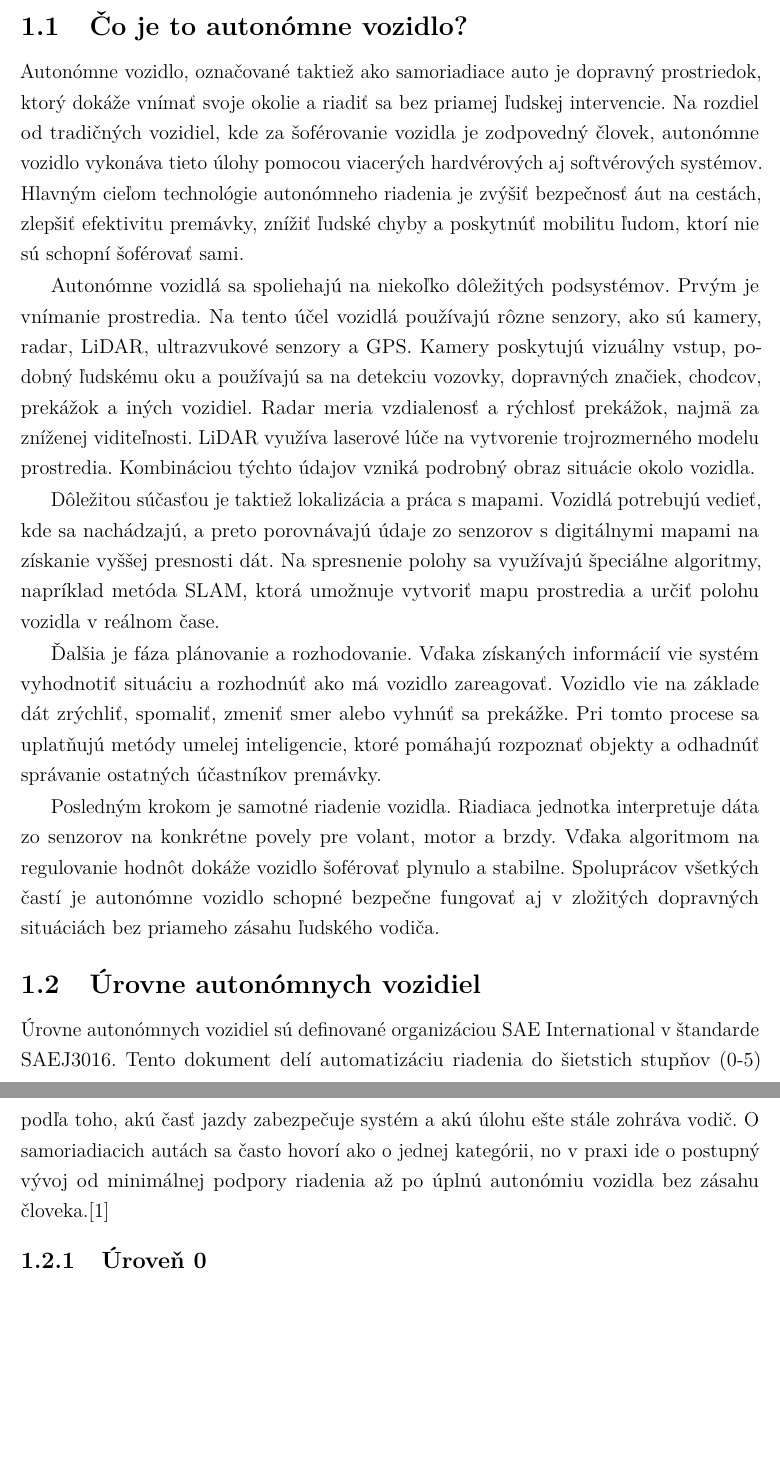
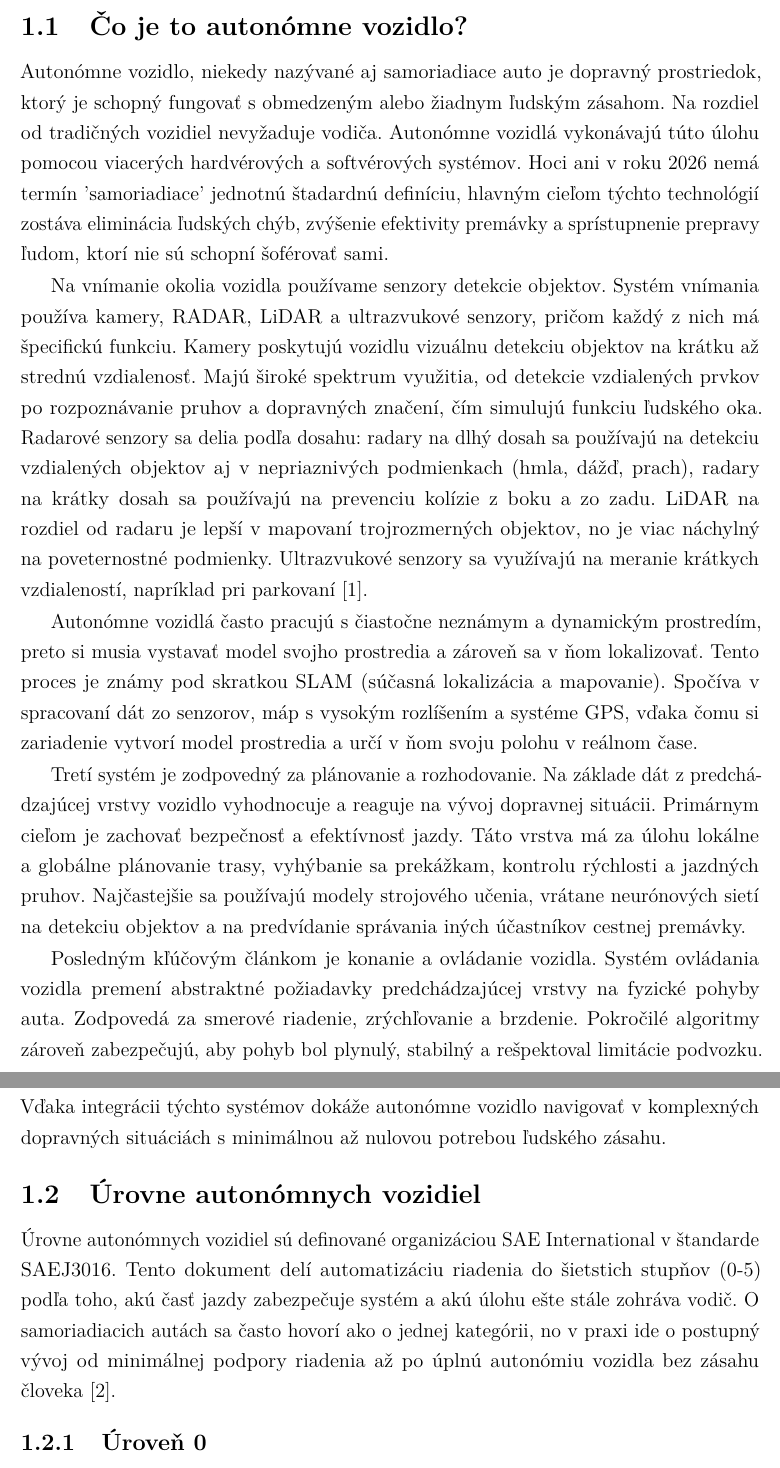
Before and after one commit to ruddpj/BP-AutonomousVehicle, a LaTeX thesis (thesis.tex, which reads includes/core.tex): two parts of pages 14 and 15 of 27 before the commit and two parts of pages 14 and 15 of 28 after it, joined at a grey line, cut so that both start at the same text, the shorter picture padded with empty space. Compiled offline with pdfLaTeX.

Commit message:
changed chapter 1

```diff
--- a/includes/core.tex
+++ b/includes/core.tex
@@ -1,11 +1,11 @@
 \section{Autonómne vozidlá}\label{sec:AutonomneVozidla}
 \subsection{Čo je to autonómne vozidlo?}
-Autonómne vozidlo, označované taktiež ako samoriadiace auto je dopravný prostriedok, ktorý dokáže vnímať svoje okolie a riadiť sa bez priamej ľudskej intervencie. Na rozdiel od tradičných vozidiel, kde za šoférovanie vozidla je zodpovedný človek, autonómne vozidlo vykonáva tieto úlohy pomocou viacerých hardvérových aj softvérových systémov. Hlavným cieľom technológie autonómneho riadenia je zvýšiť bezpečnosť áut na cestách, zlepšiť efektivitu premávky, znížiť ľudské chyby a poskytnúť mobilitu ľudom, ktorí nie sú schopní šoférovať sami.\par
-Autonómne vozidlá sa spoliehajú na niekoľko dôležitých podsystémov. Prvým je vnímanie prostredia. Na tento účel vozidlá používajú rôzne senzory, ako sú kamery, radar, LiDAR, ultrazvukové senzory a GPS. Kamery poskytujú vizuálny vstup, podobný ľudskému oku a používajú sa na detekciu vozovky, dopravných značiek, chodcov, prekážok a iných vozidiel. Radar meria vzdialenosť a rýchlosť prekážok, najmä za zníženej viditeľnosti. LiDAR využíva laserové lúče na vytvorenie trojrozmerného modelu prostredia. Kombináciou týchto údajov vzniká podrobný obraz situácie okolo vozidla.\par
-Dôležitou súčasťou je taktiež lokalizácia a práca s mapami. Vozidlá potrebujú vedieť, kde sa nachádzajú, a preto porovnávajú údaje zo senzorov s digitálnymi mapami na získanie vyššej presnosti dát. Na spresnenie polohy sa využívajú špeciálne algoritmy, napríklad metóda SLAM, ktorá umožnuje vytvoriť mapu prostredia a určiť polohu vozidla v reálnom čase.\par
-Ďalšia je fáza plánovanie a rozhodovanie. Vďaka získaných informácií vie systém vyhodnotiť situáciu a rozhodnúť ako má vozidlo zareagovať. Vozidlo vie na základe dát zrýchliť, spomaliť, zmeniť smer alebo vyhnúť sa prekážke. Pri tomto procese sa uplatňujú metódy umelej inteligencie, ktoré pomáhajú rozpoznať objekty a odhadnúť správanie ostatných účastníkov premávky.\par
-Posledným krokom je samotné riadenie vozidla. Riadiaca jednotka interpretuje dáta zo senzorov na konkrétne povely pre volant, motor a brzdy. Vďaka algoritmom na regulovanie hodnôt dokáže vozidlo šoférovať plynulo a stabilne. Spoluprácov všetkých častí je autonómne vozidlo schopné bezpečne fungovať aj v zložitých dopravných situáciách bez priameho zásahu ľudského vodiča.\par
+Autonómne vozidlo, niekedy nazývané aj samoriadiace auto je dopravný prostriedok, ktorý je schopný fungovať s obmedzeným alebo žiadnym ľudským zásahom. Na rozdiel od tradičných vozidiel nevyžaduje vodiča. Autonómne vozidlá vykonávajú túto úlohu pomocou viacerých hardvérových a softvérových systémov. Hoci ani v roku 2026 nemá termín 'samoriadiace' jednotnú štadardnú definíciu, hlavným cieľom týchto technológií zostáva eliminácia ľudských chýb, zvýšenie efektivity premávky a sprístupnenie prepravy ľudom, ktorí nie sú schopní šoférovať sami.\par
+Na vnímanie okolia vozidla používame senzory detekcie objektov. Systém vnímania používa kamery, RADAR, LiDAR a ultrazvukové senzory, pričom každý z nich má špecifickú funkciu. Kamery poskytujú vozidlu vizuálnu detekciu objektov na krátku až strednú vzdialenosť. Majú široké spektrum využitia, od detekcie vzdialených prvkov po rozpoznávanie pruhov a dopravných značení, čím simulujú funkciu ľudského oka. Radarové senzory sa delia podľa dosahu: radary na dlhý dosah sa používajú na detekciu vzdialených objektov aj v nepriaznivých podmienkach (hmla, dážď, prach), radary na krátky dosah sa používajú na prevenciu kolízie z boku a zo zadu. LiDAR na rozdiel od radaru je lepší v mapovaní trojrozmerných objektov, no je viac náchylný na poveternostné podmienky. Ultrazvukové senzory sa využívajú na meranie krátkych vzdialeností, napríklad pri parkovaní~\cite{wevolver2020}.\par
+Autonómne vozidlá často pracujú s čiastočne neznámym a dynamickým prostredím, preto si musia vystavať model svojho prostredia a zároveň sa v ňom lokalizovať. Tento proces je známy pod skratkou SLAM (súčasná lokalizácia a mapovanie). Spočíva v spracovaní dát zo senzorov, máp s vysokým rozlíšením a systéme GPS, vďaka čomu si zariadenie vytvorí model prostredia a určí v ňom svoju polohu v reálnom čase.\par
+Tretí systém je zodpovedný za plánovanie a rozhodovanie. Na základe dát z predchádzajúcej vrstvy vozidlo vyhodnocuje a reaguje na vývoj dopravnej situácii. Primárnym cieľom je zachovať bezpečnosť a efektívnosť jazdy. Táto vrstva má za úlohu lokálne a globálne plánovanie trasy, vyhýbanie sa prekážkam, kontrolu rýchlosti a jazdných pruhov. Najčastejšie sa používajú modely strojového učenia, vrátane neurónových sietí na detekciu objektov a na predvídanie správania iných účastníkov cestnej premávky.\par
+Posledným kľúčovým článkom je konanie a ovládanie vozidla. Systém ovládania vozidla premení abstraktné požiadavky predchádzajúcej vrstvy na fyzické pohyby auta. Zodpovedá za smerové riadenie, zrýchľovanie a brzdenie. Pokročilé algoritmy zároveň zabezpečujú, aby pohyb bol plynulý, stabilný a rešpektoval limitácie podvozku. Vďaka integrácii týchto systémov dokáže autonómne vozidlo navigovať v komplexných dopravných situáciách s minimálnou až nulovou potrebou ľudského zásahu.
 
 \subsection{Úrovne autonómnych vozidiel}
-Úrovne autonómnych vozidiel sú definované organizáciou SAE International v štandarde SAEJ3016. Tento dokument delí automatizáciu riadenia do šietstich stupňov (0-5) podľa toho, akú časť jazdy zabezpečuje systém a akú úlohu ešte stále zohráva vodič. O samoriadiacich autách sa často hovorí ako o jednej kategórii, no v praxi ide o postupný vývoj od minimálnej podpory riadenia až po úplnú autonómiu vozidla bez zásahu človeka.\cite{saej3016}
+Úrovne autonómnych vozidiel sú definované organizáciou SAE International v štandarde SAEJ3016. Tento dokument delí automatizáciu riadenia do šietstich stupňov (0-5) podľa toho, akú časť jazdy zabezpečuje systém a akú úlohu ešte stále zohráva vodič. O samoriadiacich autách sa často hovorí ako o jednej kategórii, no v praxi ide o postupný vývoj od minimálnej podpory riadenia až po úplnú autonómiu vozidla bez zásahu človeka~\cite{saej3016}.
 \subsubsection{Úroveň 0}
```
Also changed, not shown: includes/bibliography.bib (+8 -0 lines), thesis.pdf, includes/core.tex (12 more changed lines).
